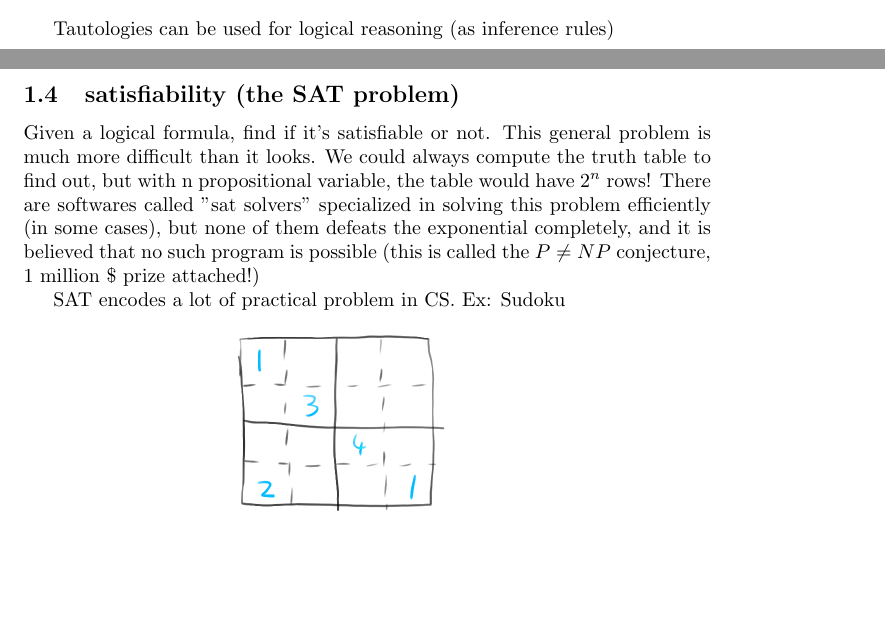
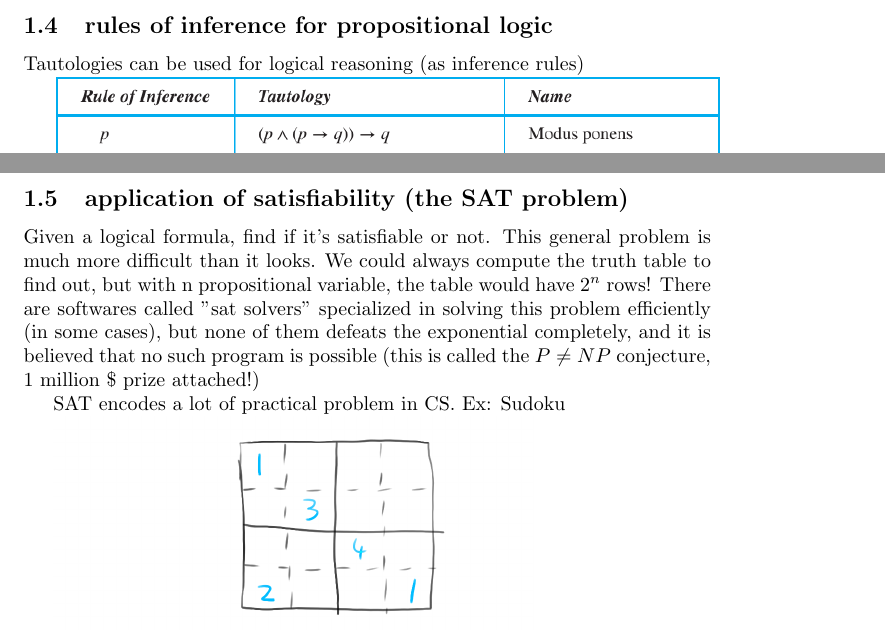
Before and after one commit to eli0009/MATH240, a LaTeX document (l4.tex): two parts of pages 2 and 3 of 3 before the commit and two parts of pages 3 and 4 of 4 after it, joined at a grey line, cut at the place of the change, the shorter picture padded with empty space. Compiled offline with pdfLaTeX.

Commit message:
added rules of inference subsection

```diff
--- a/l4.tex
+++ b/l4.tex
@@ -112,9 +112,12 @@ ex: show that the following is a tautology
     \\ & \equiv 1 \text{ (Complement)}
 \end{align*}
 
+\subsection{rules of inference for propositional logic}
 Tautologies can be used for logical reasoning (as inference rules)
 
-\subsection{satisfiability (the SAT problem)}
+\includegraphics[width=\textwidth,height=\textheight,keepaspectratio]{l4_2}
+\pagebreak
+\subsection{application of satisfiability (the SAT problem)}
 Given a logical formula, find if it's satisfiable or not. This general problem is much more difficult than it looks. We could always compute the truth table to find out, but with n propositional variable, the table would have $2 ^{n}$ rows! There are softwares called "sat solvers" specialized in solving this problem efficiently (in some cases), but none of them defeats the exponential completely, and it is believed that no such program is possible (this is called the $P \neq NP$ conjecture, 1 million \$ prize attached!)
 
 SAT encodes a lot of practical problem in CS. Ex: Sudoku
```
Also changed, not shown: assets/l4_2.png (added), l4.pdf.
